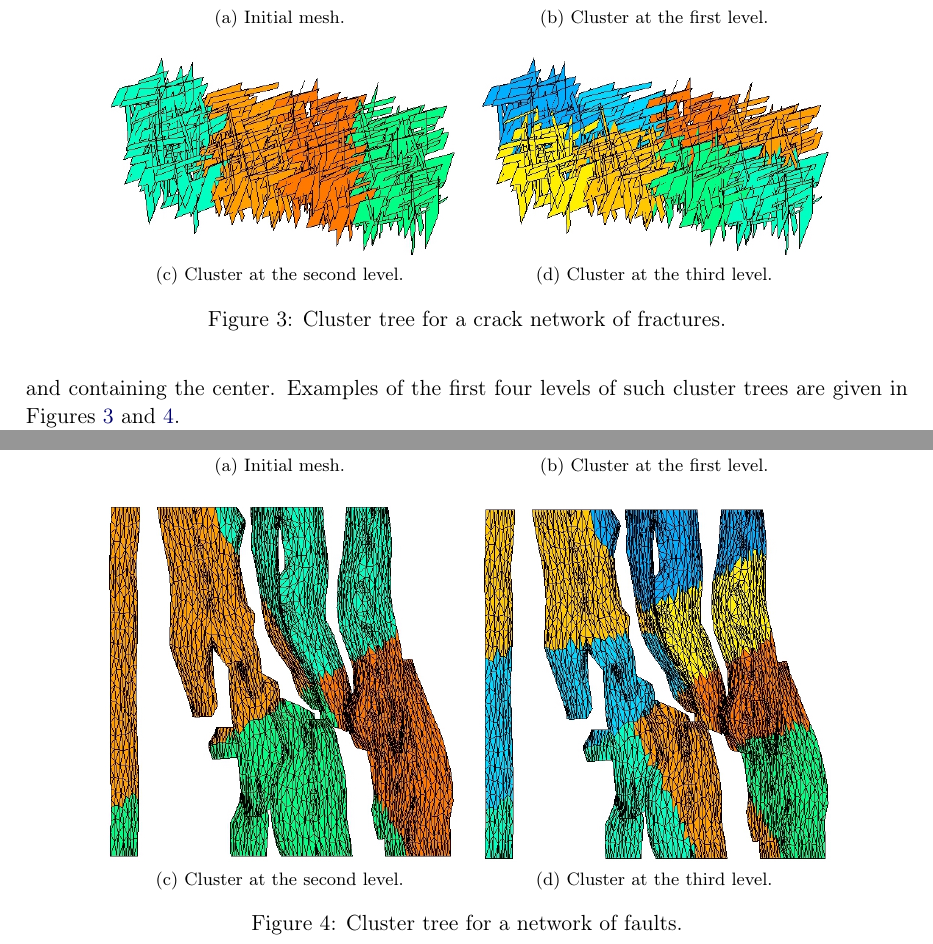
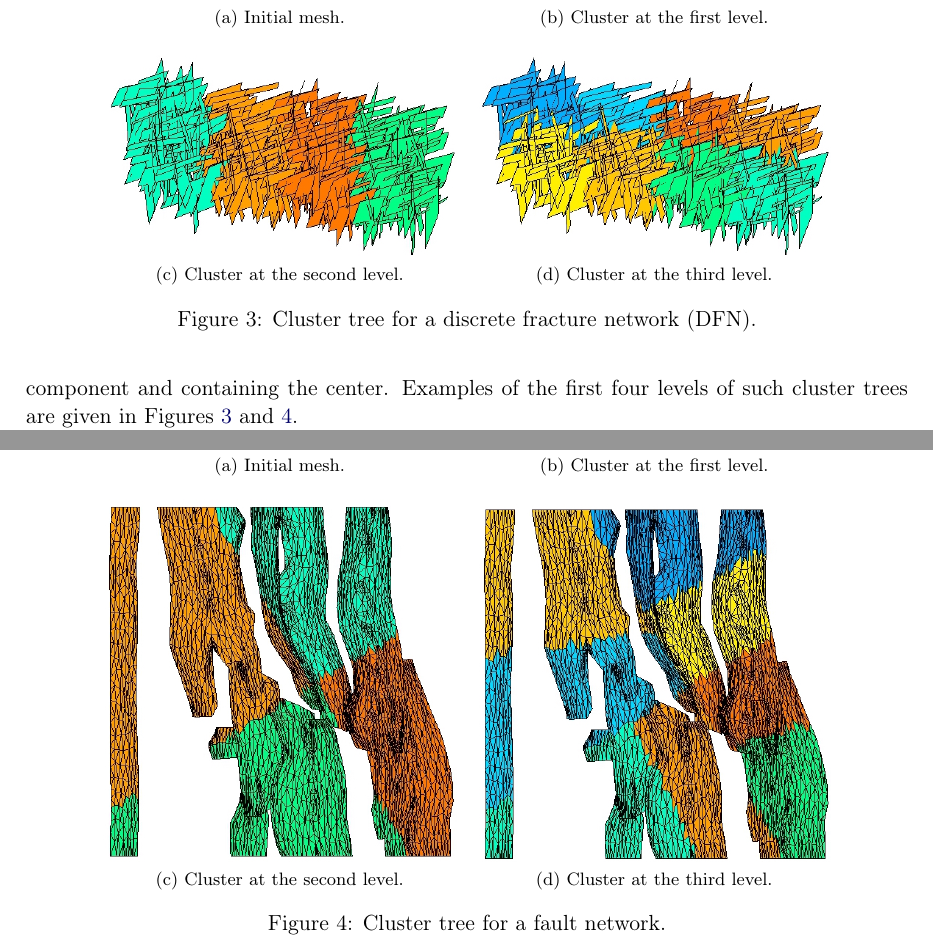
Before and after one commit to xclaeys/ElastoPhi, a LaTeX document (latex/report/elastophi-report.tex, which reads latex/report/partitionblocks.tex): two parts of pages 9 and 10 of 18, joined at a grey line, cut so that both start at the same text. Compiled offline with pdfLaTeX.

Commit message:
Changement de légendes

```diff
--- a/latex/report/partitionblocks.tex
+++ b/latex/report/partitionblocks.tex
@@ -65,8 +65,8 @@ The decomposition (\ref{eq:decomposition}) relies on the admissible blocks, so t
    {\includegraphics[width=.4\textwidth]{../images/VisuPartmaillage450Fracsdepth2.jpg}}  \quad
 \subfloat[][Cluster at the third level.]
    {\includegraphics[width=.4\textwidth]{../images/VisuPartmaillage450Fracsdepth3.jpg}} \\
-\caption{Cluster tree for a crack network of fractures.}
-\label{fig:cluster_tree_cracks}
+\caption{Cluster tree for a discrete fracture network (DFN).}
+\label{fig:cluster_tree_fractures}
 \end{figure}
 
 \begin{figure}
@@ -79,7 +79,7 @@ The decomposition (\ref{eq:decomposition}) relies on the admissible blocks, so t
    {\includegraphics[width=.4\textwidth]{../images/VisuPartmaillage5364FracsTrianglesdepth2.jpg}}  \quad
 \subfloat[][Cluster at the third level.]
    {\includegraphics[width=.4\textwidth]{../images/VisuPartmaillage5364FracsTrianglesdepth3.jpg}} \\
-\caption{Cluster tree for a network of faults.}
+\caption{Cluster tree for a fault network.}
 \label{fig:cluster_tree_faults}
 \end{figure}
 
```
Also changed, not shown: latex/report/partitionblocks.tex (2 more changed lines).
